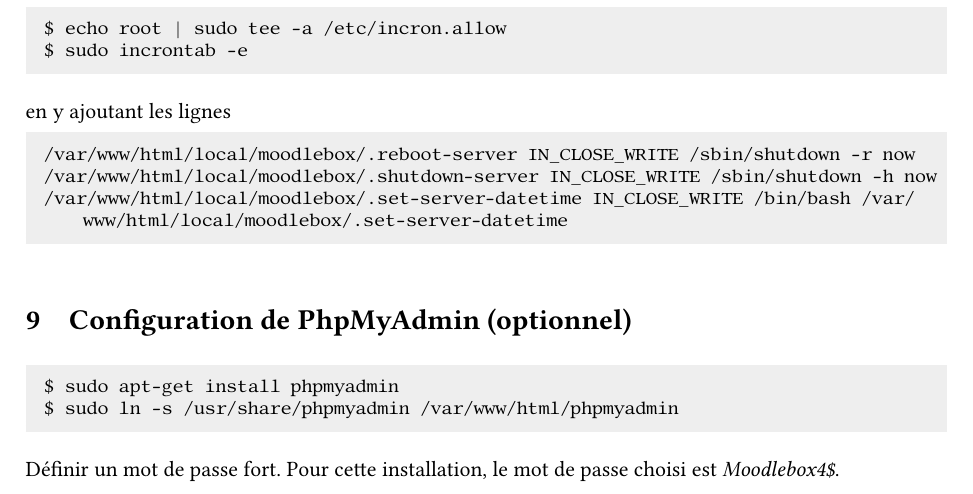
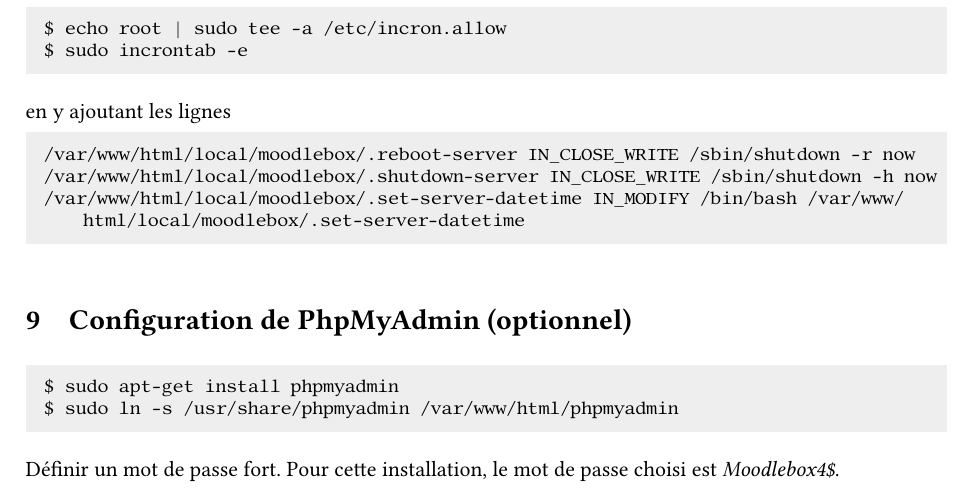
Before and after one commit to moodlebox/moodle-tool_moodlebox, a LaTeX document (doc/Moodlebox.tex): part of page 13 of 18, cut so that both start at the same text. The pictures show the PDF file doc/Moodlebox.pdf that the author committed with the source.

Commit message:
Fix a small bug

```diff
--- a/doc/Moodlebox.tex
+++ b/doc/Moodlebox.tex
@@ -669,7 +669,7 @@
 \begin{lstlisting}[language=bash]
 /var/www/html/local/moodlebox/.reboot-server IN_CLOSE_WRITE /sbin/shutdown -r now
 /var/www/html/local/moodlebox/.shutdown-server IN_CLOSE_WRITE /sbin/shutdown -h now
-/var/www/html/local/moodlebox/.set-server-datetime IN_CLOSE_WRITE /bin/bash /var/www/html/local/moodlebox/.set-server-datetime
+/var/www/html/local/moodlebox/.set-server-datetime IN_MODIFY /bin/bash /var/www/html/local/moodlebox/.set-server-datetime
 \end{lstlisting}
 
 
```
Also changed, not shown: doc/Moodlebox.pdf.
